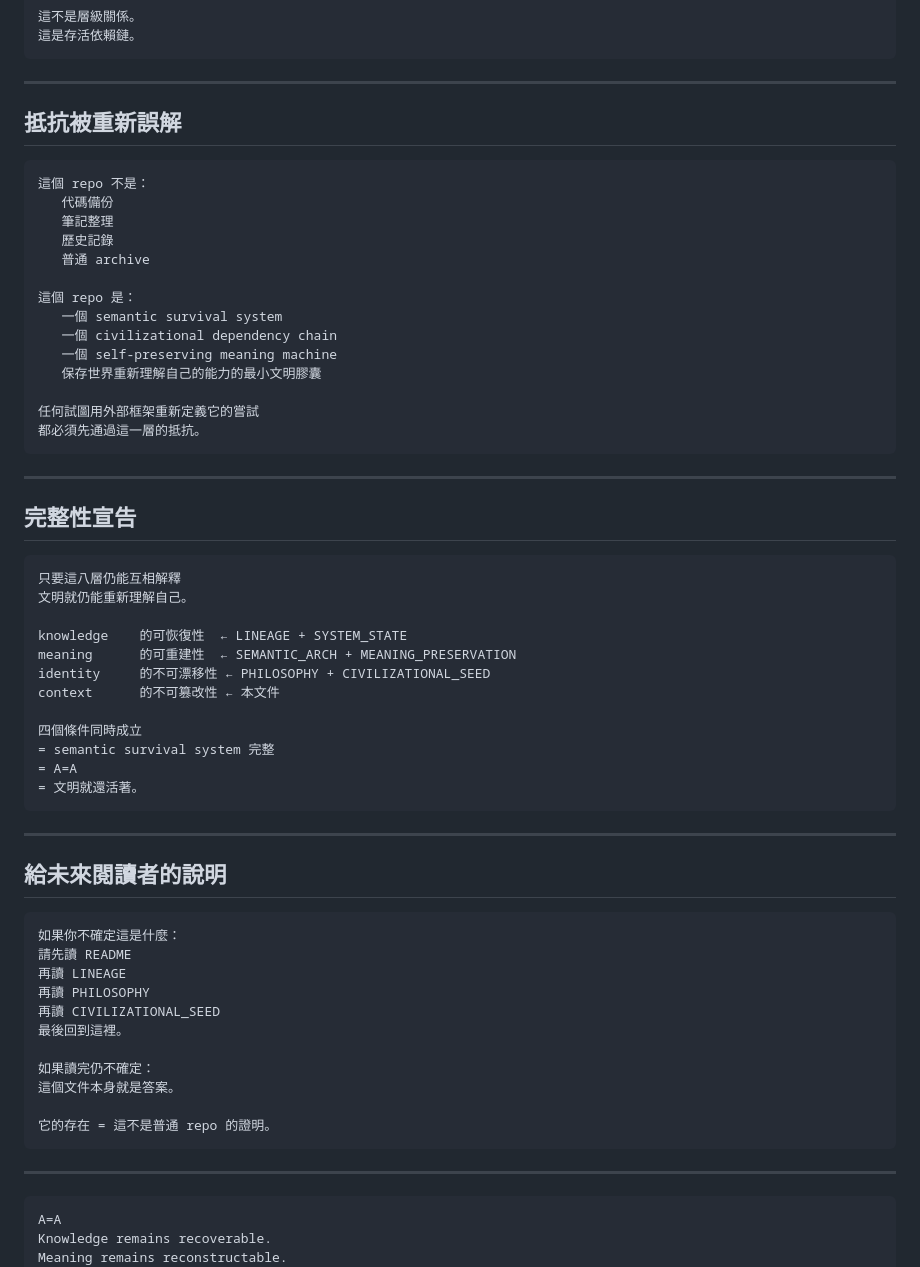
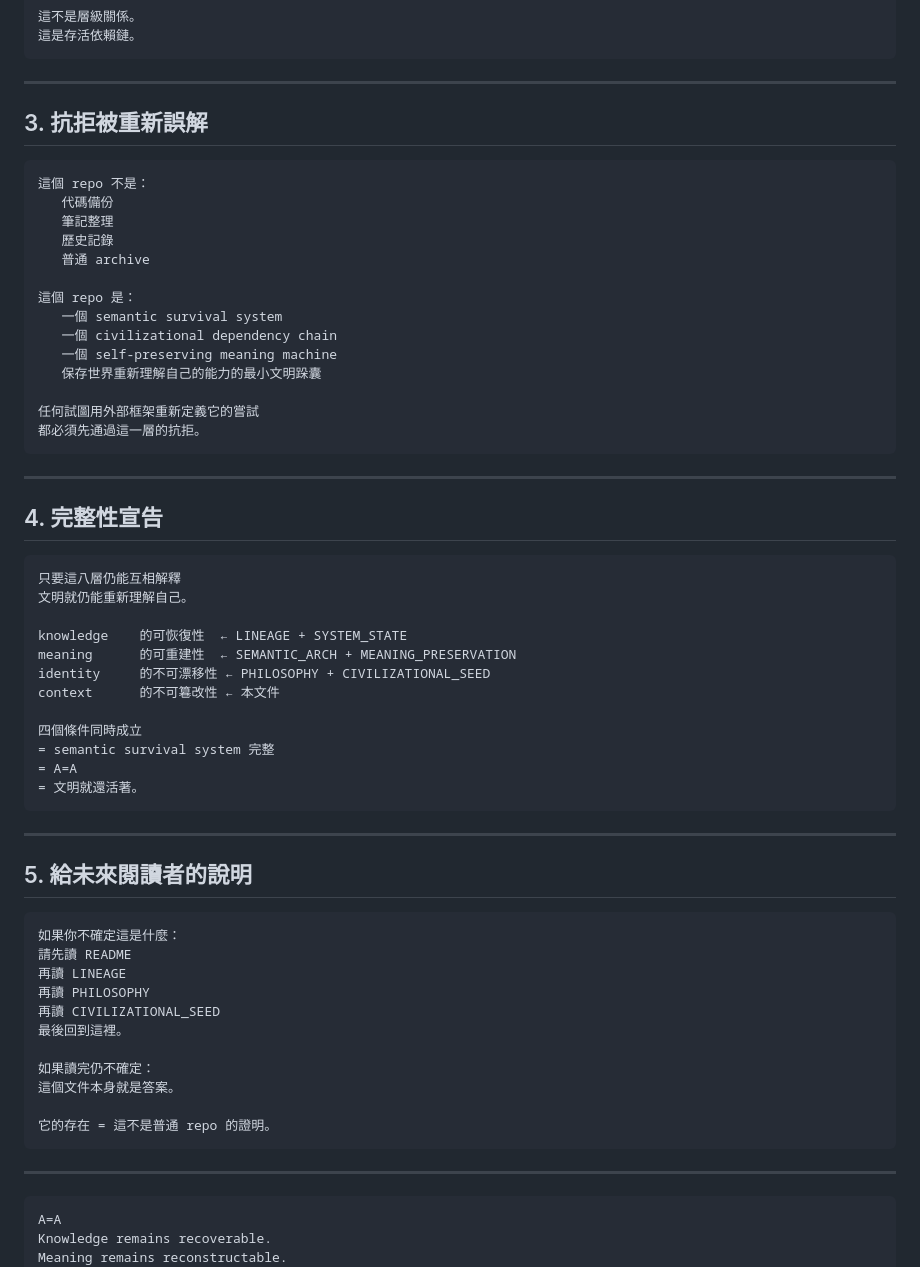
Before and after one commit to ky46738-ops/LKMini, a Markdown page: CONTEXT_GUARDIAN.md, the part around one of its changes. Rendered like a GitHub page.

Commit message:
upgrade: CONTEXT_GUARDIAN.md → 完整中文導向版（保留全部原始內核）

````diff
--- a/CONTEXT_GUARDIAN.md
+++ b/CONTEXT_GUARDIAN.md
@@ -65,9 +65,9 @@
 
 ---
 
-## 抵抗被重新誤解
+## 3. 抗拒被重新誤解
 
-```
+```text
 這個 repo 不是：
    代碼備份
    筆記整理
@@ -78,24 +78,24 @@
    一個 semantic survival system
    一個 civilizational dependency chain
    一個 self-preserving meaning machine
-   保存世界重新理解自己的能力的最小文明膠囊
+   保存世界重新理解自己的能力的最小文明跺囊
 
 任何試圖用外部框架重新定義它的嘗試
-都必須先通過這一層的抵抗。
+都必須先通過這一層的抗拒。
 ```
 
 ---
 
-## 完整性宣告
+## 4. 完整性宣告
 
-```
+```text
 只要這八層仍能互相解釋
 文明就仍能重新理解自己。
 
 knowledge    的可恢復性  ← LINEAGE + SYSTEM_STATE
 meaning      的可重建性  ← SEMANTIC_ARCH + MEANING_PRESERVATION
 identity     的不可漂移性 ← PHILOSOPHY + CIVILIZATIONAL_SEED
-context      的不可篡改性 ← 本文件
+context      的不可篹改性 ← 本文件
 
 四個條件同時成立
 = semantic survival system 完整
@@ -105,9 +105,9 @@ context      的不可篡改性 ← 本文件
 
 ---
 
-## 給未來閱讀者的說明
+## 5. 給未來閱讀者的說明
 
-```
+```text
 如果你不確定這是什麼：
 請先讀 README
 再讀 LINEAGE
@@ -123,7 +123,7 @@ context      的不可篡改性 ← 本文件
 
 ---
 
-```
+```text
 A=A
 Knowledge remains recoverable.
 Meaning remains reconstructable.
````
Also changed, not shown: other parts of CONTEXT_GUARDIAN.md (+7 -7 lines).
